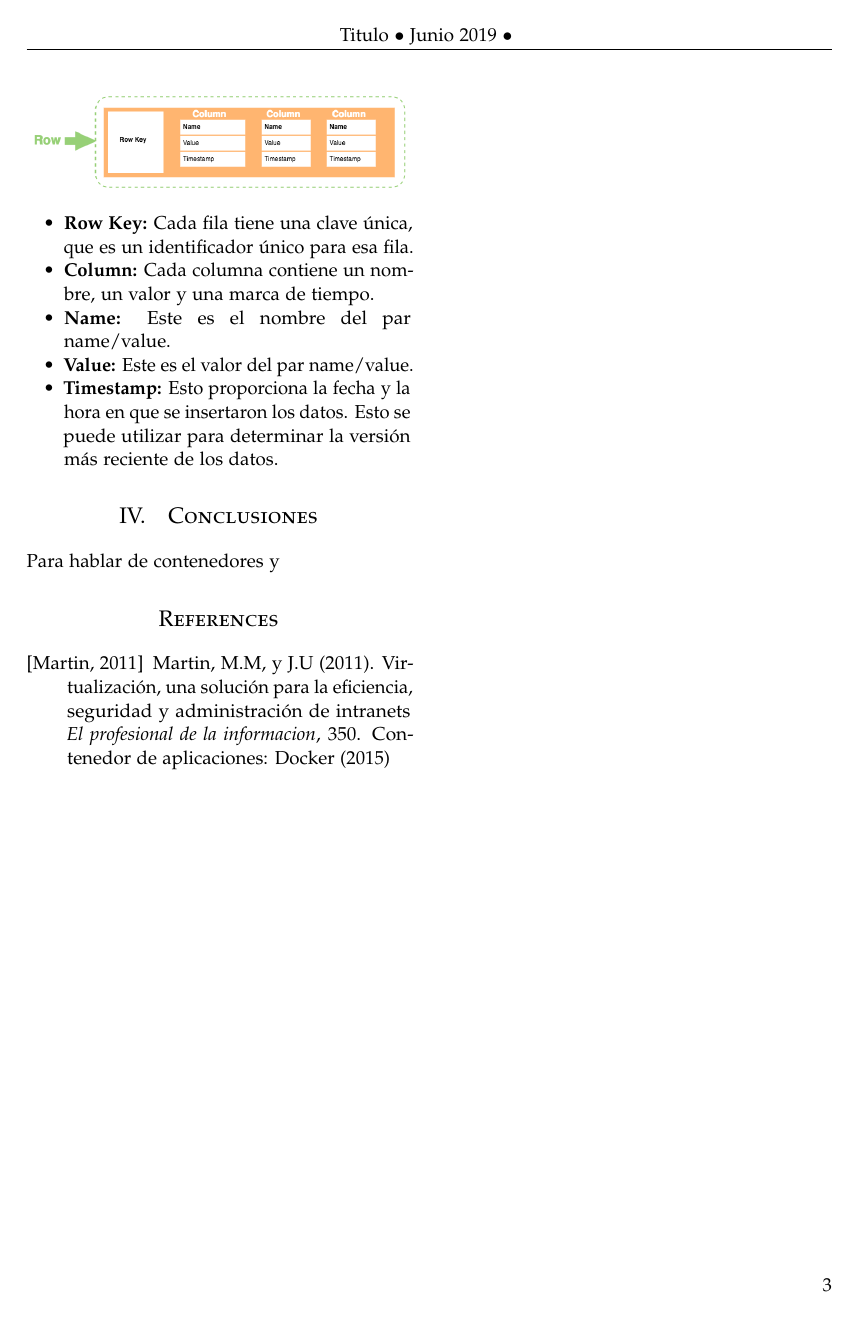
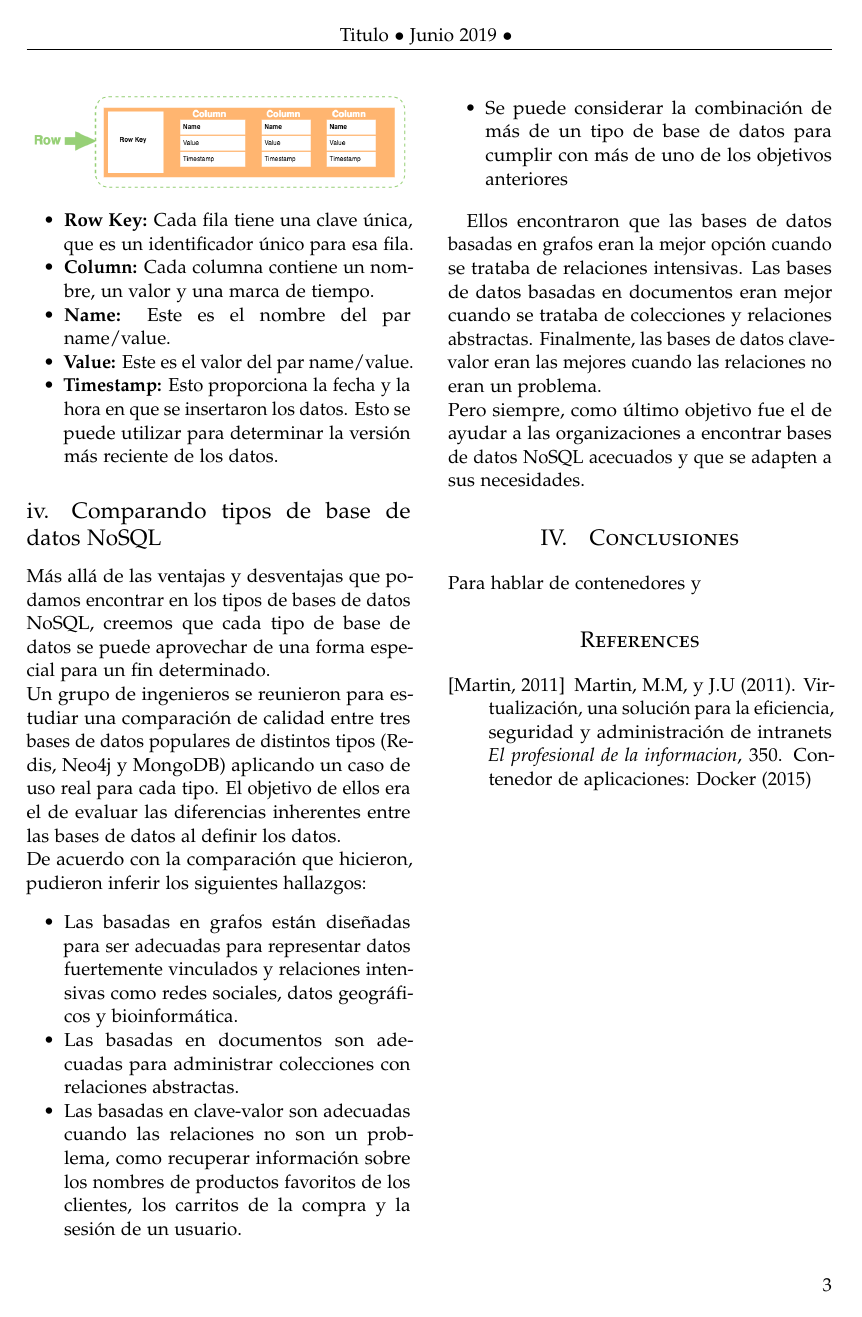
Before and after one commit to Andre-Reinoso/Comparaci-n-BD-NoSQL, a LaTeX paper (articulo.tex): page 3 of 3. Compiled offline with pdfLaTeX.

Commit message:
Comparacion tipos de DB

```diff
--- a/articulo.tex
+++ b/articulo.tex
@@ -179,6 +179,20 @@ Utilizan un concepto llamado  keyspace . Un keyspace es algo así como un  esque
 	\item \textbf{Timestamp:} Esto proporciona la fecha y la hora en que se insertaron los datos. Esto se puede utilizar para determinar la versión más reciente de los datos.
 \end{itemize}
 
+\subsection{Comparando tipos de base de datos  NoSQL}
+Más allá de las ventajas y desventajas que podamos encontrar en los tipos de bases de datos NoSQL, creemos que cada tipo de base de datos se puede aprovechar de una forma especial para un fin determinado. \\
+Un grupo de ingenieros se reunieron para estudiar una comparación de calidad entre tres bases de datos populares de distintos tipos (Redis, Neo4j y MongoDB) aplicando un caso de uso real para cada tipo. El objetivo de ellos era el de evaluar las diferencias inherentes entre las bases de datos al definir los datos. \\
+De acuerdo con la comparación que hicieron, pudieron inferir los siguientes hallazgos:
+
+\begin{itemize}
+	\item Las basadas en grafos están diseñadas para ser adecuadas para representar datos fuertemente vinculados y relaciones intensivas como redes sociales, datos geográficos y bioinformática.
+	\item Las basadas en documentos son adecuadas para administrar colecciones con relaciones abstractas.
+	\item Las basadas en clave-valor son adecuadas cuando las relaciones no son un problema, como recuperar información sobre los nombres de productos favoritos de los clientes, los carritos de la compra y la sesión de un usuario.
+	\item Se puede considerar la combinación de más de un tipo de base de datos para cumplir con más de uno de los objetivos anteriores
+\end{itemize}
+
+Ellos encontraron que las bases de datos basadas en grafos eran la mejor opción cuando se trataba de relaciones intensivas. Las bases de datos basadas en documentos eran mejor cuando se trataba de colecciones y relaciones abstractas. Finalmente, las bases de datos clave-valor eran las mejores cuando las relaciones no eran un problema. \\
+Pero siempre, como último objetivo fue el de ayudar a las organizaciones a encontrar bases de datos NoSQL acecuados y que se adapten a sus necesidades.
 
 \section{Conclusiones}
 
```
